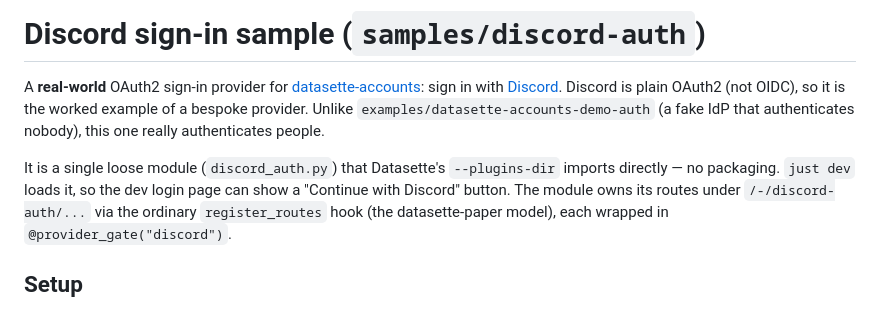
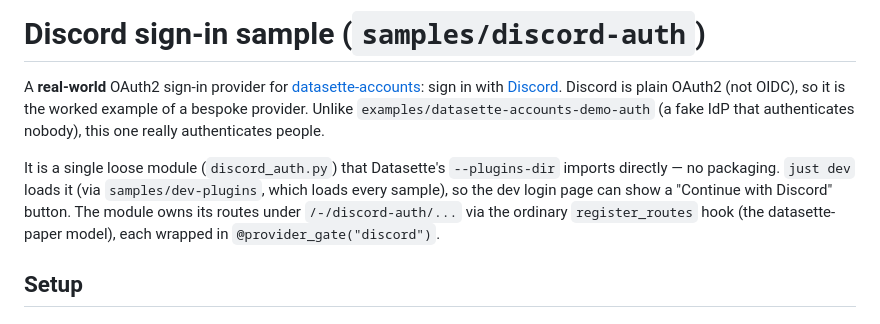
Before and after one commit to datasette/datasette-accounts, a Markdown page: samples/discord-auth/README.md, the part around the change. Drawn GitHub-style.

```diff
--- a/samples/discord-auth/README.md
+++ b/samples/discord-auth/README.md
@@ -8,8 +8,9 @@ A **real-world** OAuth2 sign-in provider for
 this one really authenticates people.
 
 It is a single loose module (`discord_auth.py`) that Datasette's `--plugins-dir`
-imports directly — no packaging. `just dev` loads it, so the dev login page can
-show a "Continue with Discord" button. The module owns its routes under
+imports directly — no packaging. `just dev` loads it (via `samples/dev-plugins`,
+which loads every sample), so the dev login page can show a "Continue with
+Discord" button. The module owns its routes under
 `/-/discord-auth/...` via the ordinary `register_routes` hook (the datasette-paper
 model), each wrapped in `@provider_gate("discord")`.
 
```
Also changed, not shown: CLAUDE.md (+7 -0 lines), samples/github-auth/README.md (added, +67 -0 lines), docs/screenshots/config.png, docs/screenshots/login.png, 8 other files.
